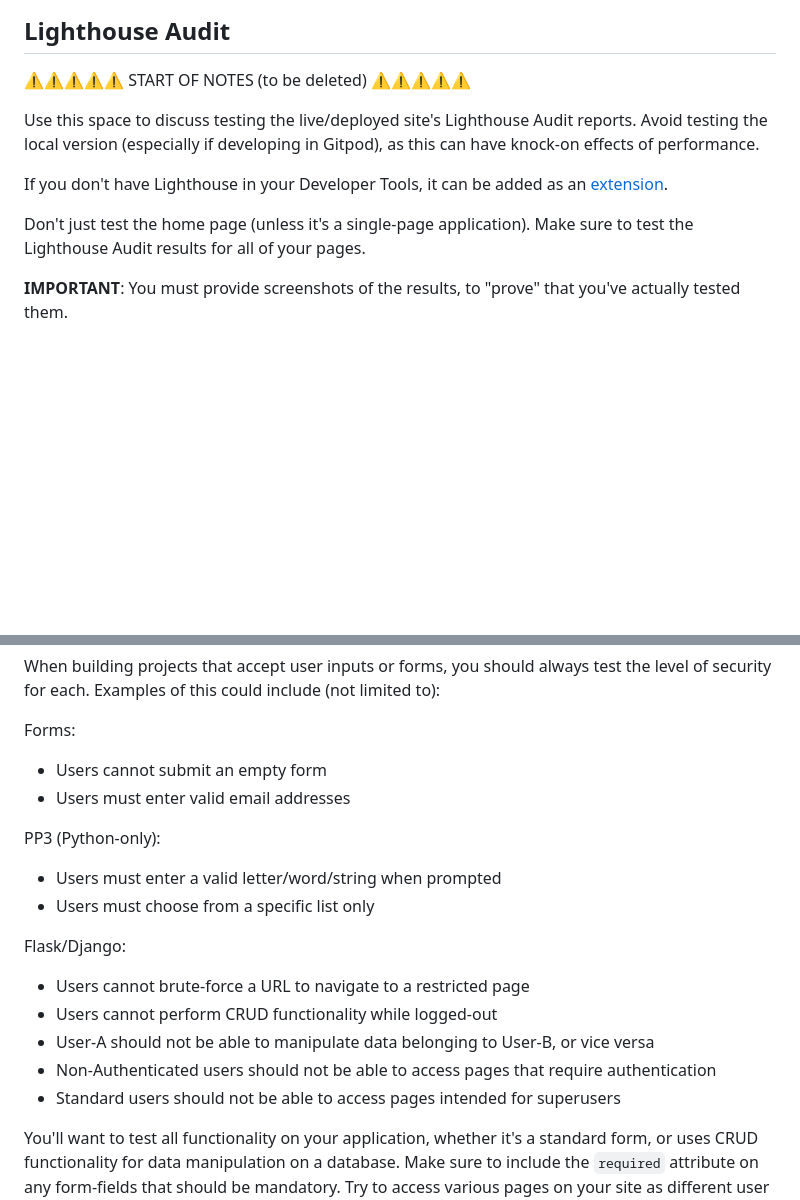
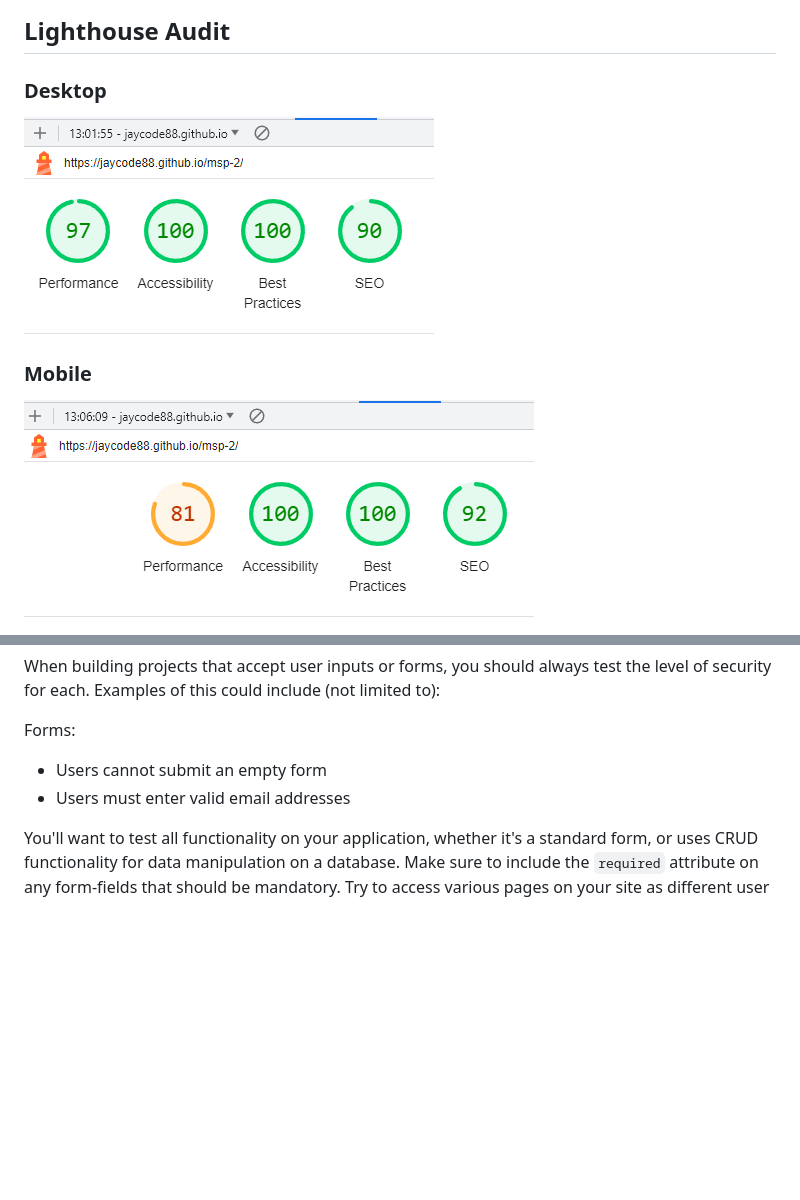
Before and after one commit to Jaycode88/msp-2, a Markdown page: TESTING.md, 2 parts joined by grey strips. Rendered like a GitHub page; pictures changed too: assets/images/lighthousedesktop.png (added), assets/images/lighthousemobile.png (added); blank space fills up the shorter version.

Commit message:
ADD: Lighthouse audit TESTING.md

```diff
--- a/TESTING.md
+++ b/TESTING.md
@@ -103,16 +109,12 @@ I've tested my deployed project on multiple devices to check for responsiveness
 
 ## Lighthouse Audit
 
-⚠️⚠️⚠️⚠️⚠️ START OF NOTES (to be deleted) ⚠️⚠️⚠️⚠️⚠️
+### Desktop
 
-Use this space to discuss testing the live/deployed site's Lighthouse Audit reports.
-Avoid testing the local version (especially if developing in Gitpod), as this can have knock-on effects of performance.
+![screenshot](assets/images/lighthousedesktop.png)
 
-If you don't have Lighthouse in your Developer Tools,
-it can be added as an [extension](https://chrome.google.com/webstore/detail/lighthouse/blipmdconlkpinefehnmjammfjpmpbjk).
+### Mobile
 
-Don't just test the home page (unless it's a single-page application).
-Make sure to test the Lighthouse Audit results for all of your pages.
+![screenshot](assets/images/lighthousemobile.png)
 
-**IMPORTANT**: You must provide screenshots of the results, to "prove" that you've actually tested them.
 
@@ -145,16 +132,6 @@ Forms:
 - Users cannot submit an empty form
 - Users must enter valid email addresses
 
-PP3 (Python-only):
-- Users must enter a valid letter/word/string when prompted
-- Users must choose from a specific list only
-
-Flask/Django:
-- Users cannot brute-force a URL to navigate to a restricted page
-- Users cannot perform CRUD functionality while logged-out
-- User-A should not be able to manipulate data belonging to User-B, or vice versa
-- Non-Authenticated users should not be able to access pages that require authentication
-- Standard users should not be able to access pages intended for superusers
 
 You'll want to test all functionality on your application, whether it's a standard form,
 or uses CRUD functionality for data manipulation on a database.
```
Also changed, not shown: other parts of TESTING.md (+6 -15 lines), assets/images/mobile.jpg (added), assets/images/mobilealert.jpg (added), assets/images/tablet.png (added), assets/images/tabletgameplay.png (added).
